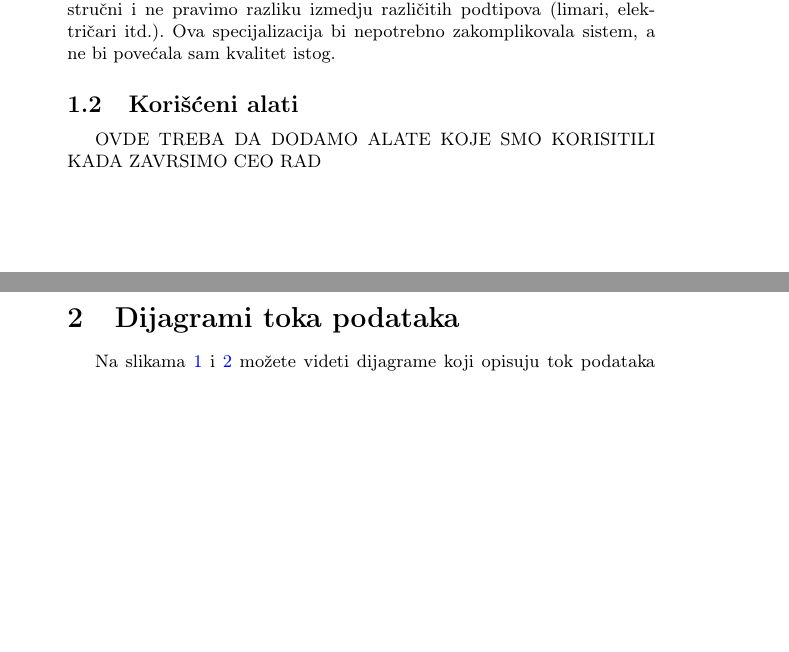
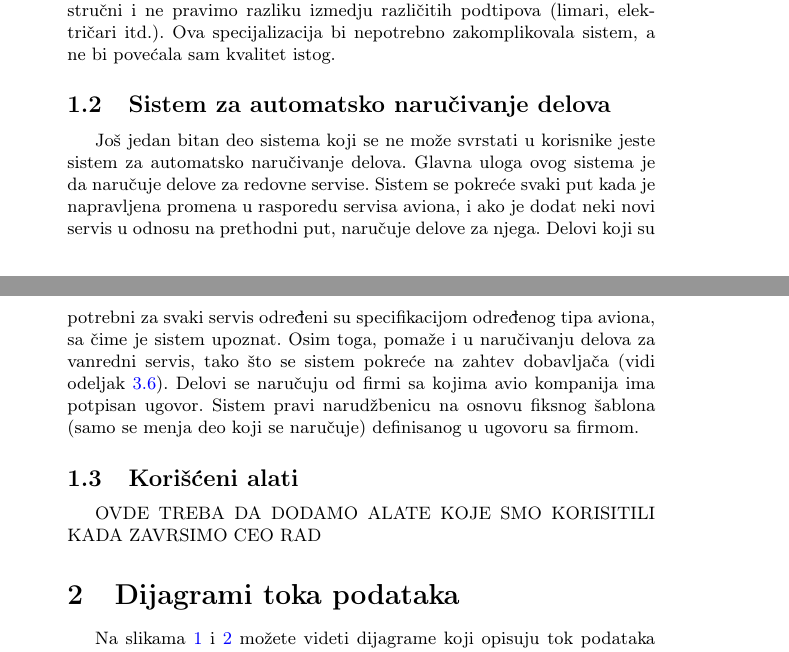
Before and after one commit to mkordic/IS_project, a LaTeX document (main.tex): two parts of pages 2 and 3 of 16, joined at a grey line, cut so that both start at the same text, the shorter picture padded with empty space. Compiled offline with pdfLaTeX.

Commit message:
Dodat opis sistema za automatsko narucivanje delova

```diff
--- a/main.tex
+++ b/main.tex
@@ -101,6 +101,10 @@ Tehničara i dobavljača ima više u jednoj smeni, ali postoji samo jedan upravn
 
 Radi jednostavnosti, pretpostavljamo da su svi tehničari podjednako stručni i ne pravimo razliku izmedju različitih podtipova (limari, električari itd.). Ova specijalizacija bi nepotrebno zakomplikovala sistem, a ne bi povećala sam kvalitet istog.
 
+\subsection{Sistem za automatsko naručivanje delova}
+\label{subsec:sistem_za_automatsko_narucivanje_delova}
+Još jedan bitan deo sistema koji se ne može svrstati u korisnike jeste sistem za automatsko naručivanje delova. Glavna uloga ovog sistema je da naručuje delove za redovne servise. Sistem se pokreće svaki put kada je napravljena promena u rasporedu servisa aviona, i ako je dodat neki novi servis u odnosu na prethodni put, naručuje delove za njega. Delovi koji su potrebni za svaki servis određeni su specifikacijom određenog tipa aviona, sa čime je sistem upoznat. Osim toga, pomaže i u naručivanju delova za vanredni servis, tako što se sistem pokreće na zahtev dobavljača (vidi odeljak \ref{subsec:narucivanje_vanredan_servis}). Delovi se naručuju od firmi sa kojima avio kompanija ima potpisan ugovor. Sistem pravi narudžbenicu na osnovu fiksnog šablona (samo se menja deo koji se naručuje) definisanog u ugovoru sa firmom.
+
 \subsection{Korišćeni alati}
 \label{subsec:korisceni_alati}
 
```
Also changed, not shown: main.pdf (added), main.pdf.pdf (deleted), main.tex (4 more changed lines).
